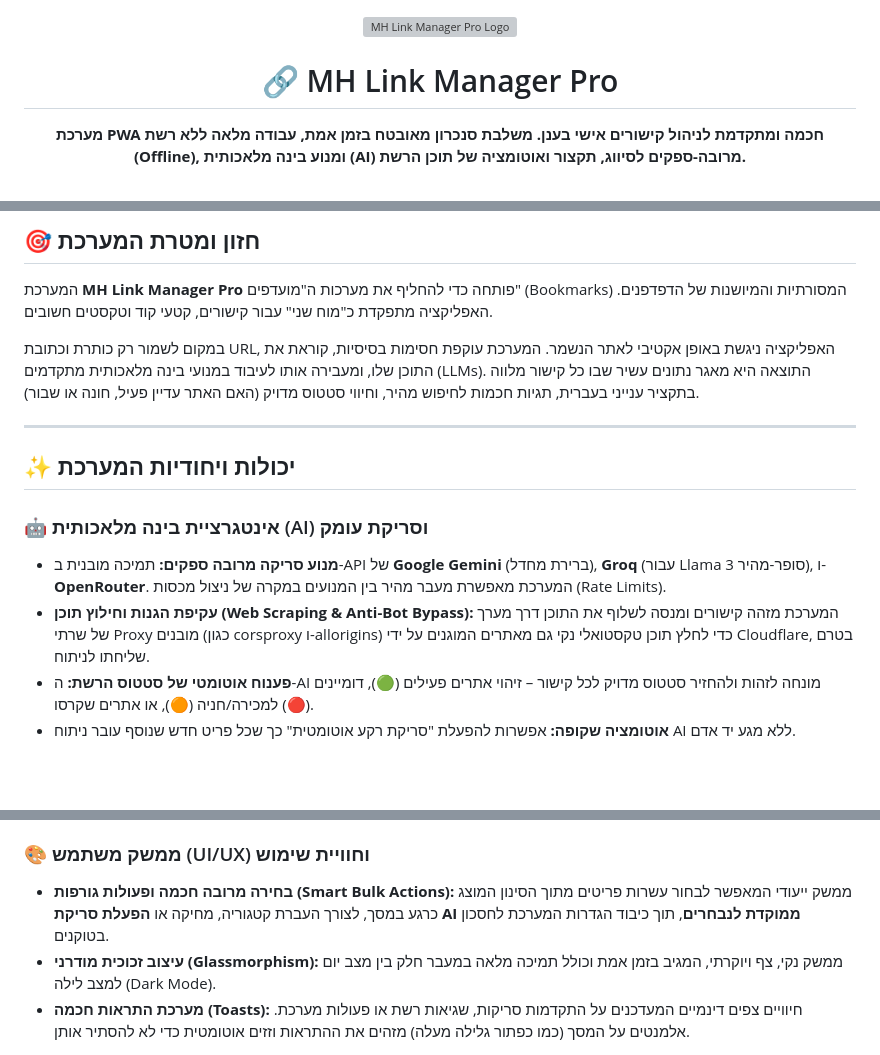
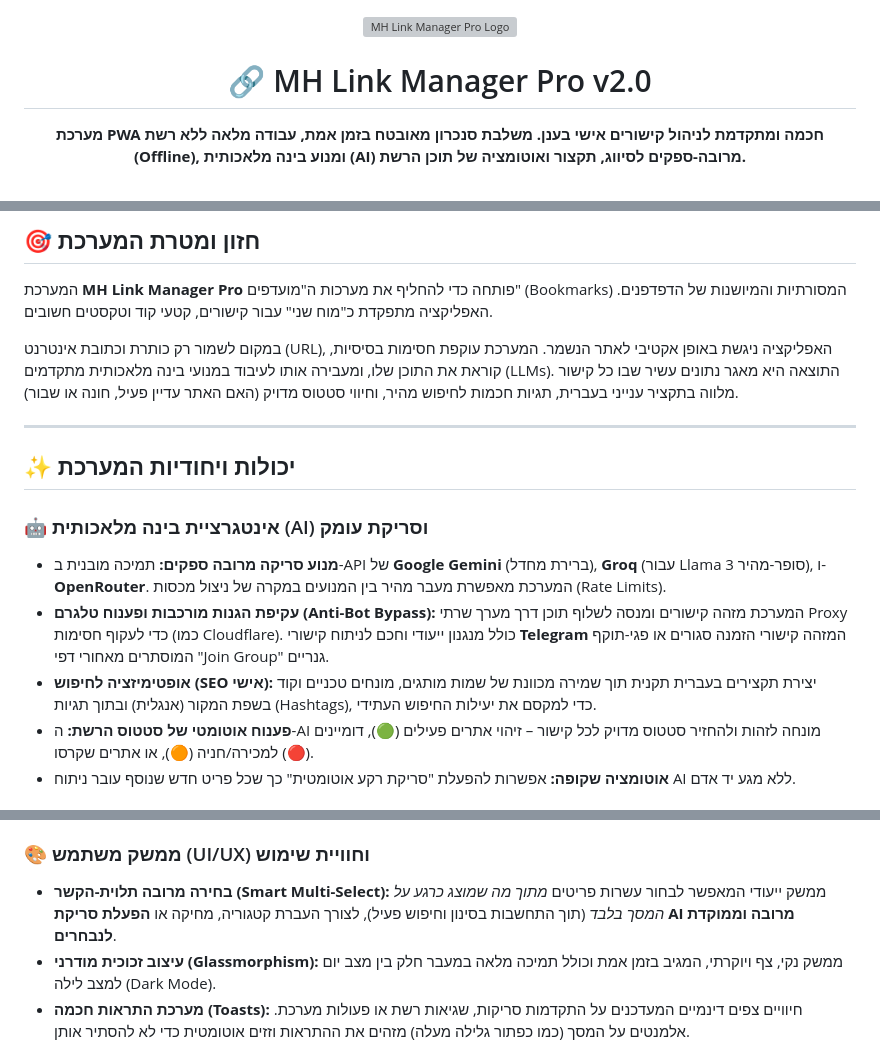
Before and after one commit to mhlmp/mhlmp.github.io, a Markdown page: README.md, 3 parts joined by grey strips. Drawn GitHub-style; blank space fills up the shorter version; grey boxes are pictures that could not be loaded.

```diff
--- a/README.md
+++ b/README.md
@@ -1,7 +1,7 @@
 <div align="center">
   <img src="icon.png" alt="MH Link Manager Pro Logo" width="130" style="border-radius: 25%; margin-bottom: 15px; box-shadow: 0 8px 20px rgba(0,0,0,0.4);">
 
-  <h1>🔗 MH Link Manager Pro</h1>
+  <h1>🔗 MH Link Manager Pro v2.0</h1>
 
   <p><b>מערכת PWA חכמה ומתקדמת לניהול קישורים אישי בענן. משלבת סנכרון מאובטח בזמן אמת, עבודה מלאה ללא רשת (Offline), ומנוע בינה מלאכותית (AI) מרובה-ספקים לסיווג, תקצור ואוטומציה של תוכן הרשת.</b></p>
 
@@ -15,7 +15,7 @@
 ## 🎯 חזון ומטרת המערכת
 המערכת **MH Link Manager Pro** פותחה כדי להחליף את מערכות ה"מועדפים" (Bookmarks) המסורתיות והמיושנות של הדפדפנים. האפליקציה מתפקדת כ"מוח שני" עבור קישורים, קטעי קוד וטקסטים חשובים.
 
-במקום לשמור רק כותרת וכתובת URL, האפליקציה ניגשת באופן אקטיבי לאתר הנשמר. המערכת עוקפת חסימות בסיסיות, קוראת את התוכן שלו, ומעבירה אותו לעיבוד במנועי בינה מלאכותית מתקדמים (LLMs). התוצאה היא מאגר נתונים עשיר שבו כל קישור מלווה בתקציר ענייני בעברית, תגיות חכמות לחיפוש מהיר, וחיווי סטטוס מדויק (האם האתר עדיין פעיל, חונה או שבור).
+במקום לשמור רק כותרת וכתובת אינטרנט (URL), האפליקציה ניגשת באופן אקטיבי לאתר הנשמר. המערכת עוקפת חסימות בסיסיות, קוראת את התוכן שלו, ומעבירה אותו לעיבוד במנועי בינה מלאכותית מתקדמים (LLMs). התוצאה היא מאגר נתונים עשיר שבו כל קישור מלווה בתקציר ענייני בעברית, תגיות חכמות לחיפוש מהיר, וחיווי סטטוס מדויק (האם האתר עדיין פעיל, חונה או שבור).
 
 ---
 
@@ -23,7 +23,8 @@
 
 ### 🤖 אינטגרציית בינה מלאכותית (AI) וסריקת עומק
 * **מנוע סריקה מרובה ספקים:** תמיכה מובנית ב-API של **Google Gemini** (ברירת מחדל), **Groq** (עבור Llama 3 סופר-מהיר), ו-**OpenRouter**. המערכת מאפשרת מעבר מהיר בין המנועים במקרה של ניצול מכסות (Rate Limits).
-* **עקיפת הגנות וחילוץ תוכן (Web Scraping & Anti-Bot Bypass):** המערכת מזהה קישורים ומנסה לשלוף את התוכן דרך מערך של שרתי Proxy מובנים (כגון corsproxy ו-allorigins) כדי לחלץ תוכן טקסטואלי נקי גם מאתרים המוגנים על ידי Cloudflare, בטרם שליחתו לניתוח.
+* **עקיפת הגנות מורכבות ופענוח טלגרם (Anti-Bot Bypass):** המערכת מזהה קישורים ומנסה לשלוף תוכן דרך מערך שרתי Proxy כדי לעקוף חסימות (כמו Cloudflare). כולל מנגנון ייעודי וחכם לניתוח קישורי **Telegram** המזהה קישורי הזמנה סגורים או פגי-תוקף המוסתרים מאחורי דפי "Join Group" גנריים.
+* **אופטימיזציה לחיפוש (SEO אישי):** יצירת תקצירים בעברית תקנית תוך שמירה מכוונת של שמות מותגים, מונחים טכניים וקוד בשפת המקור (אנגלית) ובתוך תגיות (Hashtags), כדי למקסם את יעילות החיפוש העתידי.
 * **פענוח אוטומטי של סטטוס הרשת:** ה-AI מונחה לזהות ולהחזיר סטטוס מדויק לכל קישור – זיהוי אתרים פעילים (🟢), דומיינים למכירה/חניה (🟠), או אתרים שקרסו (🔴).
 * **אוטומציה שקופה:** אפשרות להפעלת "סריקת רקע אוטומטית" כך שכל פריט חדש שנוסף עובר ניתוח AI ללא מגע יד אדם.
 
@@ -33,7 +34,7 @@
 * **מנוע ייבוא וגיבוי חכם (Smart Merge):** בעלות מלאה על הנתונים (JSON & TXT). בעת ייבוא קבצי גיבוי, המערכת מפעילה מנגנון מיזוג חכם המזהה פריטים קיימים (לפי ID ייחודי) ומעדכן אותם דינמית מבלי ליצור כפילויות. הייצוא לטקסט כולל קידוד מיוחד לשמירה על ירידות השורה המקוריות של סיכומי ה-AI.
 
 ### 🎨 ממשק משתמש (UI/UX) וחוויית שימוש
-* **בחירה מרובה חכמה ופעולות גורפות (Smart Bulk Actions):** ממשק ייעודי המאפשר לבחור עשרות פריטים מתוך הסינון המוצג כרגע במסך, לצורך העברת קטגוריה, מחיקה או **הפעלת סריקת AI ממוקדת לנבחרים**, תוך כיבוד הגדרות המערכת לחסכון בטוקנים.
+* **בחירה מרובה תלוית-הקשר (Smart Multi-Select):** ממשק ייעודי המאפשר לבחור עשרות פריטים *מתוך מה שמוצג כרגע על המסך בלבד* (תוך התחשבות בסינון וחיפוש פעיל), לצורך העברת קטגוריה, מחיקה או **הפעלת סריקת AI מרובה וממוקדת לנבחרים**.
 * **עיצוב זכוכית מודרני (Glassmorphism):** ממשק נקי, צף ויוקרתי, המגיב בזמן אמת וכולל תמיכה מלאה במעבר חלק בין מצב יום למצב לילה (Dark Mode).
 * **מערכת התראות חכמה (Toasts):** חיוויים צפים דינמיים המעדכנים על התקדמות סריקות, שגיאות רשת או פעולות מערכת. אלמנטים על המסך (כמו כפתור גלילה מעלה) מזהים את ההתראות וזזים אוטומטית כדי לא להסתיר אותן.
 
```
